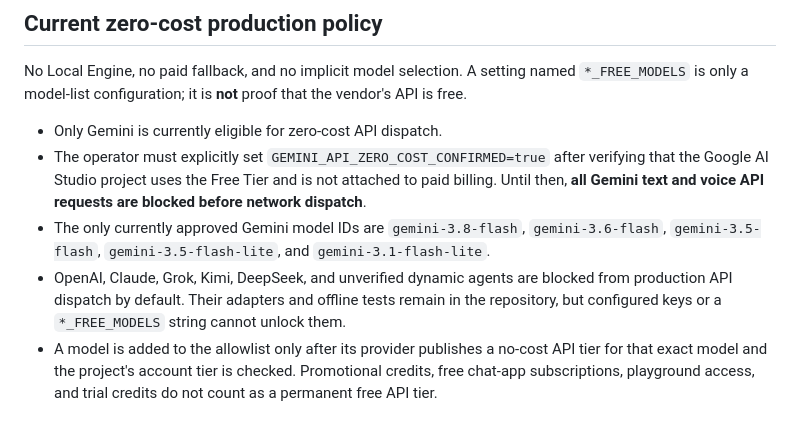
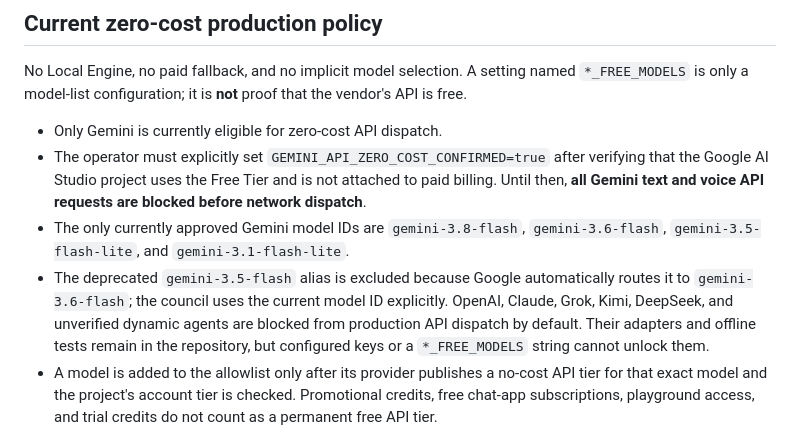
Before and after one commit to Mamoussa1966/free-chat-app, a Markdown page: README.md, the part around the change. GitHub-like rendering.

Commit message:
Document only current Gemini zero-cost API model IDs

```diff
--- a/README.md
+++ b/README.md
@@ -10,8 +10,8 @@ No Local Engine, no paid fallback, and no implicit model selection. A setting na
 
 - Only Gemini is currently eligible for zero-cost API dispatch.
 - The operator must explicitly set `GEMINI_API_ZERO_COST_CONFIRMED=true` after verifying that the Google AI Studio project uses the Free Tier and is not attached to paid billing. Until then, **all Gemini text and voice API requests are blocked before network dispatch**.
-- The only currently approved Gemini model IDs are `gemini-3.8-flash`, `gemini-3.6-flash`, `gemini-3.5-flash`, `gemini-3.5-flash-lite`, and `gemini-3.1-flash-lite`.
-- OpenAI, Claude, Grok, Kimi, DeepSeek, and unverified dynamic agents are blocked from production API dispatch by default. Their adapters and offline tests remain in the repository, but configured keys or a `*_FREE_MODELS` string cannot unlock them.
+- The only currently approved Gemini model IDs are `gemini-3.8-flash`, `gemini-3.6-flash`, `gemini-3.5-flash-lite`, and `gemini-3.1-flash-lite`.
+- The deprecated `gemini-3.5-flash` alias is excluded because Google automatically routes it to `gemini-3.6-flash`; the council uses the current model ID explicitly. OpenAI, Claude, Grok, Kimi, DeepSeek, and unverified dynamic agents are blocked from production API dispatch by default. Their adapters and offline tests remain in the repository, but configured keys or a `*_FREE_MODELS` string cannot unlock them.
 - A model is added to the allowlist only after its provider publishes a no-cost API tier for that exact model and the project's account tier is checked. Promotional credits, free chat-app subscriptions, playground access, and trial credits do not count as a permanent free API tier.
 
 This is a fail-closed billing safeguard. It intentionally prioritizes preventing accidental API charges over showing every configured provider as available.
```
